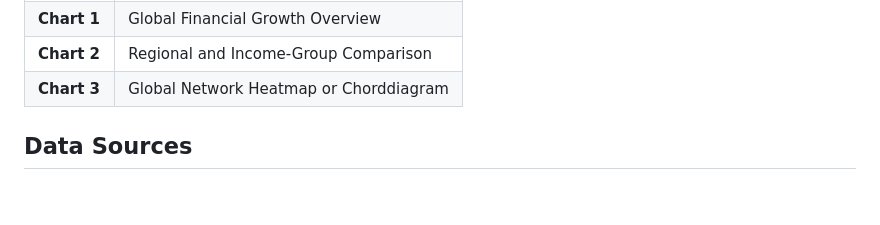
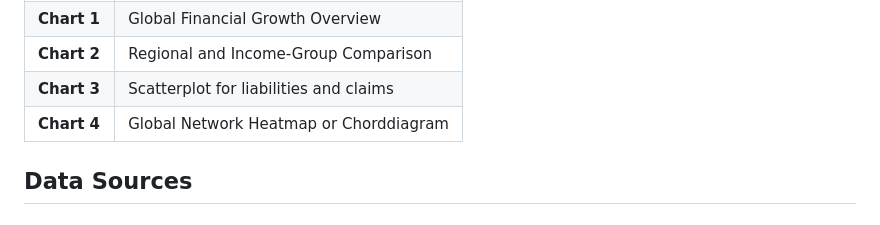
Before and after one commit to JGro95/project_dynamic, a Markdown page: milestones/interactive-proposal.md, the part around the change. GitHub-like rendering.

Commit message:
Milestone 1 final

```diff
--- a/milestones/interactive-proposal.md
+++ b/milestones/interactive-proposal.md
@@ -69,8 +69,8 @@ Instead of a single chart, the project will present a **Dynamic Ensemble** — a
 | **Title** | *The Global Web of Borrowing and Lending* |
 | **Chart 1** | Global Financial Growth Overview |
 | **Chart 2** | Regional and Income-Group Comparison |
-| **Chart 3** | Global Network Heatmap or Chorddiagram |
-
+| **Chart 3** | Scatterplot for liabilities and claims |
+| **Chart 4** | Global Network Heatmap or Chorddiagram |
 
 ## Data Sources
 
```
